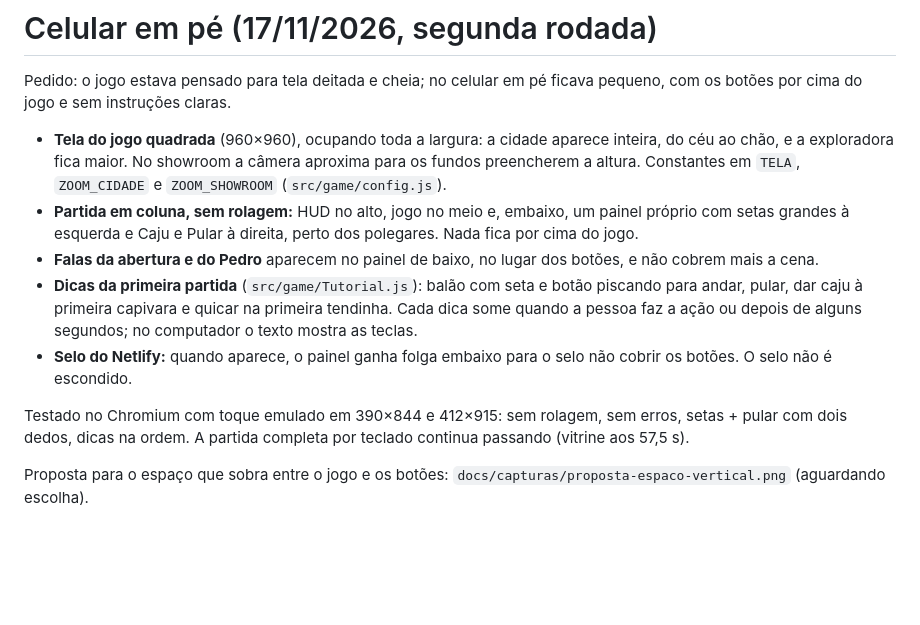
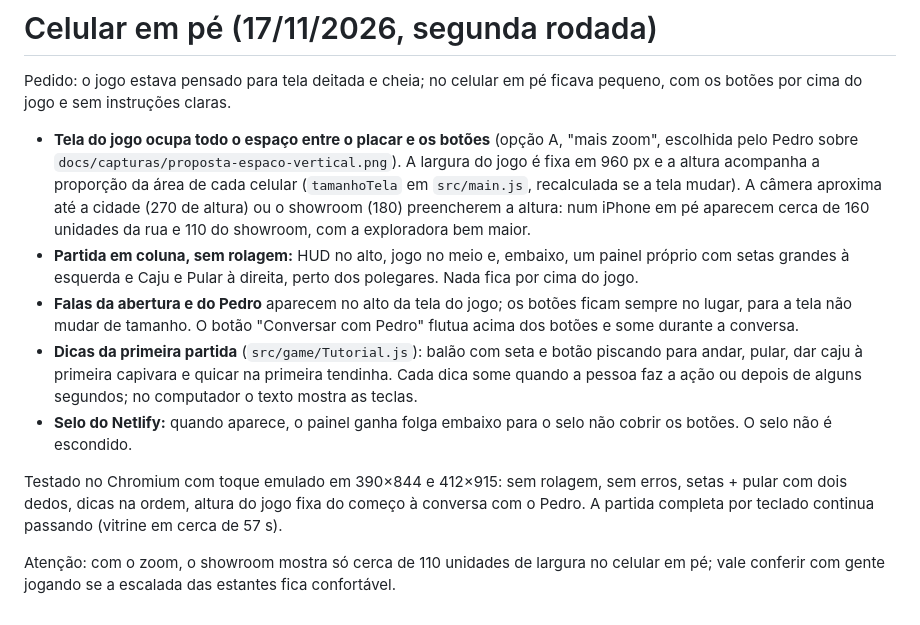
Before and after one commit to PedroCDSR/loccitane-itajuba-black-friday-2026, a Markdown page: docs/RODADA-AJUSTES.md, the part around the change. Drawn GitHub-style; blank space fills up the shorter version.

```diff
--- a/docs/RODADA-AJUSTES.md
+++ b/docs/RODADA-AJUSTES.md
@@ -42,12 +42,12 @@ Capturas reais em `docs/capturas/v2-*.png`.
 
 Pedido: o jogo estava pensado para tela deitada e cheia; no celular em pé ficava pequeno, com os botões por cima do jogo e sem instruções claras.
 
-- **Tela do jogo quadrada** (960×960), ocupando toda a largura: a cidade aparece inteira, do céu ao chão, e a exploradora fica maior. No showroom a câmera aproxima para os fundos preencherem a altura. Constantes em `TELA`, `ZOOM_CIDADE` e `ZOOM_SHOWROOM` (`src/game/config.js`).
+- **Tela do jogo ocupa todo o espaço entre o placar e os botões** (opção A, "mais zoom", escolhida pelo Pedro sobre `docs/capturas/proposta-espaco-vertical.png`). A largura do jogo é fixa em 960 px e a altura acompanha a proporção da área de cada celular (`tamanhoTela` em `src/main.js`, recalculada se a tela mudar). A câmera aproxima até a cidade (270 de altura) ou o showroom (180) preencherem a altura: num iPhone em pé aparecem cerca de 160 unidades da rua e 110 do showroom, com a exploradora bem maior.
 - **Partida em coluna, sem rolagem:** HUD no alto, jogo no meio e, embaixo, um painel próprio com setas grandes à esquerda e Caju e Pular à direita, perto dos polegares. Nada fica por cima do jogo.
-- **Falas da abertura e do Pedro** aparecem no painel de baixo, no lugar dos botões, e não cobrem mais a cena.
+- **Falas da abertura e do Pedro** aparecem no alto da tela do jogo; os botões ficam sempre no lugar, para a tela não mudar de tamanho. O botão "Conversar com Pedro" flutua acima dos botões e some durante a conversa.
 - **Dicas da primeira partida** (`src/game/Tutorial.js`): balão com seta e botão piscando para andar, pular, dar caju à primeira capivara e quicar na primeira tendinha. Cada dica some quando a pessoa faz a ação ou depois de alguns segundos; no computador o texto mostra as teclas.
 - **Selo do Netlify:** quando aparece, o painel ganha folga embaixo para o selo não cobrir os botões. O selo não é escondido.
 
-Testado no Chromium com toque emulado em 390×844 e 412×915: sem rolagem, sem erros, setas + pular com dois dedos, dicas na ordem. A partida completa por teclado continua passando (vitrine aos 57,5 s).
+Testado no Chromium com toque emulado em 390×844 e 412×915: sem rolagem, sem erros, setas + pular com dois dedos, dicas na ordem, altura do jogo fixa do começo à conversa com o Pedro. A partida completa por teclado continua passando (vitrine em cerca de 57 s).
 
-Proposta para o espaço que sobra entre o jogo e os botões: `docs/capturas/proposta-espaco-vertical.png` (aguardando escolha).
+Atenção: com o zoom, o showroom mostra só cerca de 110 unidades de largura no celular em pé; vale conferir com gente jogando se a escalada das estantes fica confortável.
```
Also changed, not shown: docs/capturas/v3-celular-abertura.png, docs/capturas/v3-celular-bancada.png, docs/capturas/v3-celular-dica.png, docs/capturas/v3-celular-pedro.png, docs/capturas/v3-celular-rua.png (added), 6 other files.
